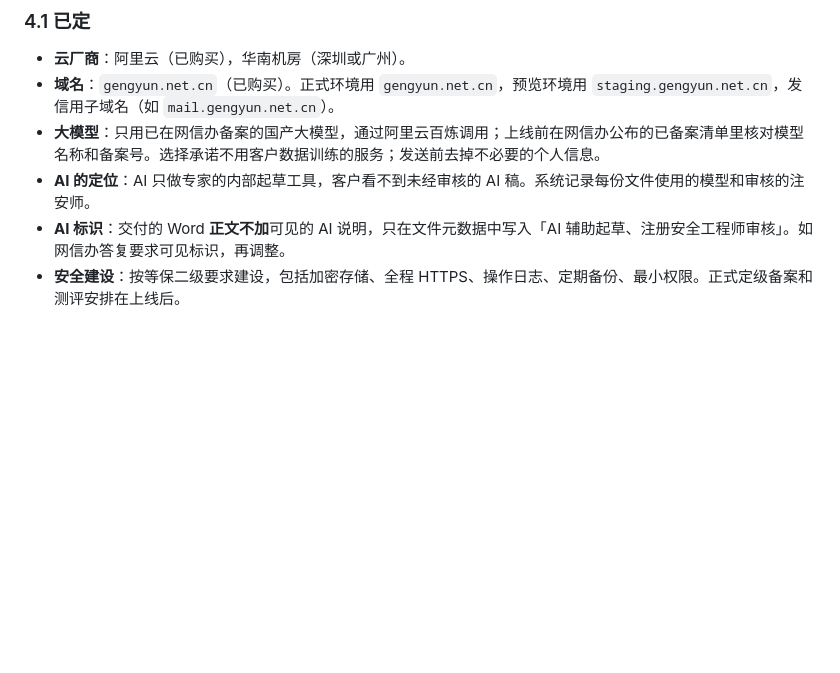
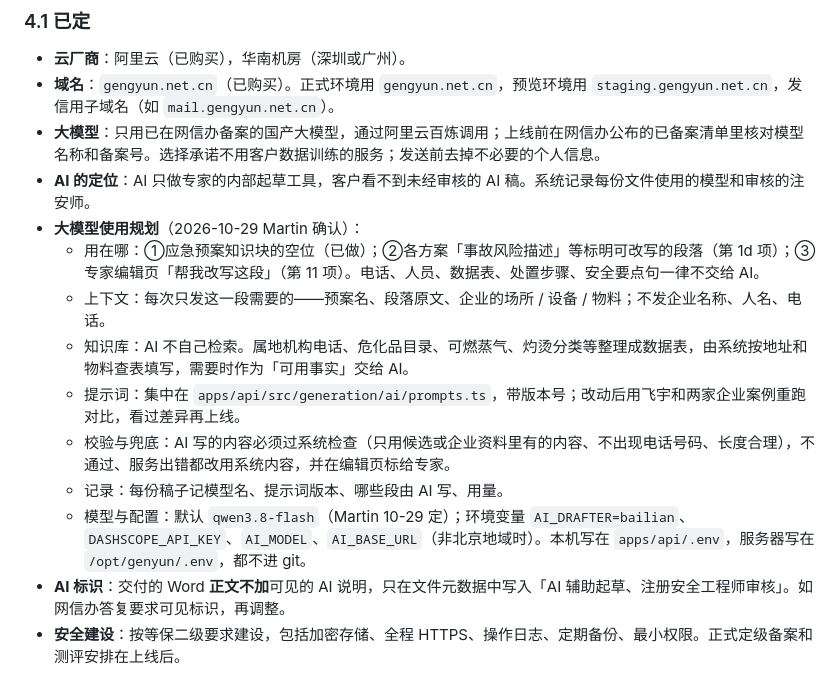
Before and after one commit to M-Tlinqinming/genyun, a Markdown page: docs/TECH-PLAN.md, the part around the change. GitHub-like rendering; blank space fills up the shorter version.

Commit message:
docs: LLM usage plan (scope, context, knowledge base, prompts, checks, model)
Co-Authored-By: Claude Opus 5.5 <noreply@anthropic.com>

```diff
--- a/docs/TECH-PLAN.md
+++ b/docs/TECH-PLAN.md
@@ -178,6 +178,14 @@
 - **域名**：`gengyun.net.cn`（已购买）。正式环境用 `gengyun.net.cn`，预览环境用 `staging.gengyun.net.cn`，发信用子域名（如 `mail.gengyun.net.cn`）。
 - **大模型**：只用已在网信办备案的国产大模型，通过阿里云百炼调用；上线前在网信办公布的已备案清单里核对模型名称和备案号。选择承诺不用客户数据训练的服务；发送前去掉不必要的个人信息。
 - **AI 的定位**：AI 只做专家的内部起草工具，客户看不到未经审核的 AI 稿。系统记录每份文件使用的模型和审核的注安师。
+- **大模型使用规划**（2026-10-29 Martin 确认）：
+  - 用在哪：①应急预案知识块的空位（已做）；②各方案「事故风险描述」等标明可改写的段落（第 1d 项）；③专家编辑页「帮我改写这段」（第 11 项）。电话、人员、数据表、处置步骤、安全要点句一律不交给 AI。
+  - 上下文：每次只发这一段需要的——预案名、段落原文、企业的场所 / 设备 / 物料；不发企业名称、人名、电话。
+  - 知识库：AI 不自己检索。属地机构电话、危化品目录、可燃蒸气、灼烫分类等整理成数据表，由系统按地址和物料查表填写，需要时作为「可用事实」交给 AI。
+  - 提示词：集中在 `apps/api/src/generation/ai/prompts.ts`，带版本号；改动后用飞宇和两家企业案例重跑对比，看过差异再上线。
+  - 校验与兜底：AI 写的内容必须过系统检查（只用候选或企业资料里有的内容、不出现电话号码、长度合理），不通过、服务出错都改用系统内容，并在编辑页标给专家。
+  - 记录：每份稿子记模型名、提示词版本、哪些段由 AI 写、用量。
+  - 模型与配置：默认 `qwen3.8-flash`（Martin 10-29 定）；环境变量 `AI_DRAFTER=bailian`、`DASHSCOPE_API_KEY`、`AI_MODEL`、`AI_BASE_URL`（非北京地域时）。本机写在 `apps/api/.env`，服务器写在 `/opt/genyun/.env`，都不进 git。
 - **AI 标识**：交付的 Word **正文不加**可见的 AI 说明，只在文件元数据中写入「AI 辅助起草、注册安全工程师审核」。如网信办答复要求可见标识，再调整。
 - **安全建设**：按等保二级要求建设，包括加密存储、全程 HTTPS、操作日志、定期备份、最小权限。正式定级备案和测评安排在上线后。
 - **邮件**：阿里云邮件推送，用子域名发信，配置 SPF、DKIM、DMARC。免费额度为每账号 2000 封、每天最多免费 200 封，初始每日上限 2000 封。
```
